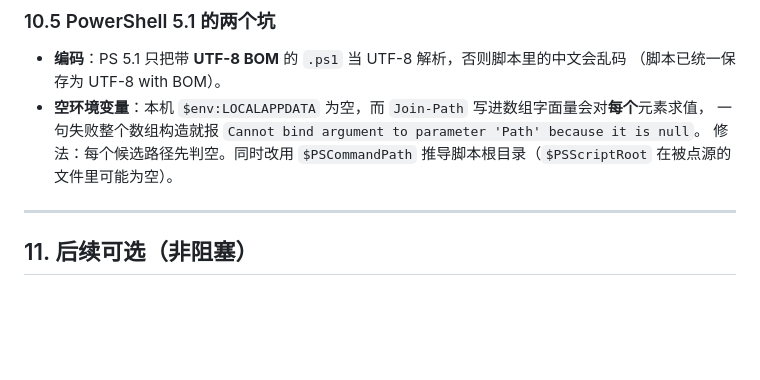
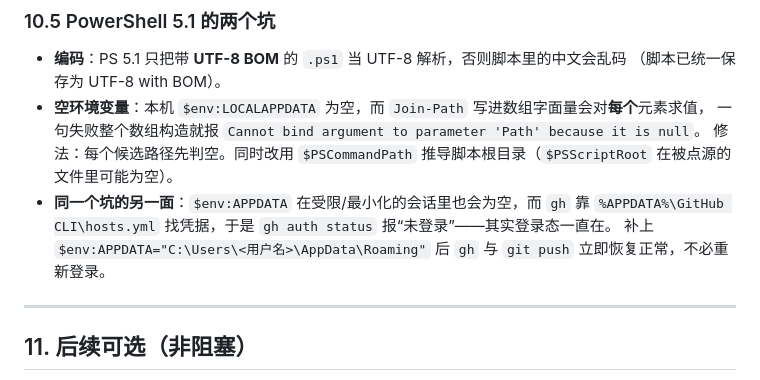
Before and after one commit to taosapp/sd-gen-img-win, a Markdown page: README.md, the part around the change. Rendered like a GitHub page; blank space fills up the shorter version.

Commit message:
文档：补充 APPDATA 为空导致 gh 误报未登录的排查记录

```diff
--- a/README.md
+++ b/README.md
@@ -482,6 +482,9 @@ sd-gen-img-win/
 * **空环境变量**：本机 `$env:LOCALAPPDATA` 为空，而 `Join-Path` 写进数组字面量会对**每个**元素求值，
   一句失败整个数组构造就报 `Cannot bind argument to parameter 'Path' because it is null`。
   修法：每个候选路径先判空。同时改用 `$PSCommandPath` 推导脚本根目录（`$PSScriptRoot` 在被点源的文件里可能为空）。
+* **同一个坑的另一面**：`$env:APPDATA` 在受限/最小化的会话里也会为空，而 `gh` 靠
+  `%APPDATA%\GitHub CLI\hosts.yml` 找凭据，于是 `gh auth status` 报“未登录”——其实登录态一直在。
+  补上 `$env:APPDATA="C:\Users\<用户名>\AppData\Roaming"` 后 `gh` 与 `git push` 立即恢复正常，不必重新登录。
 
 ---
 
```
